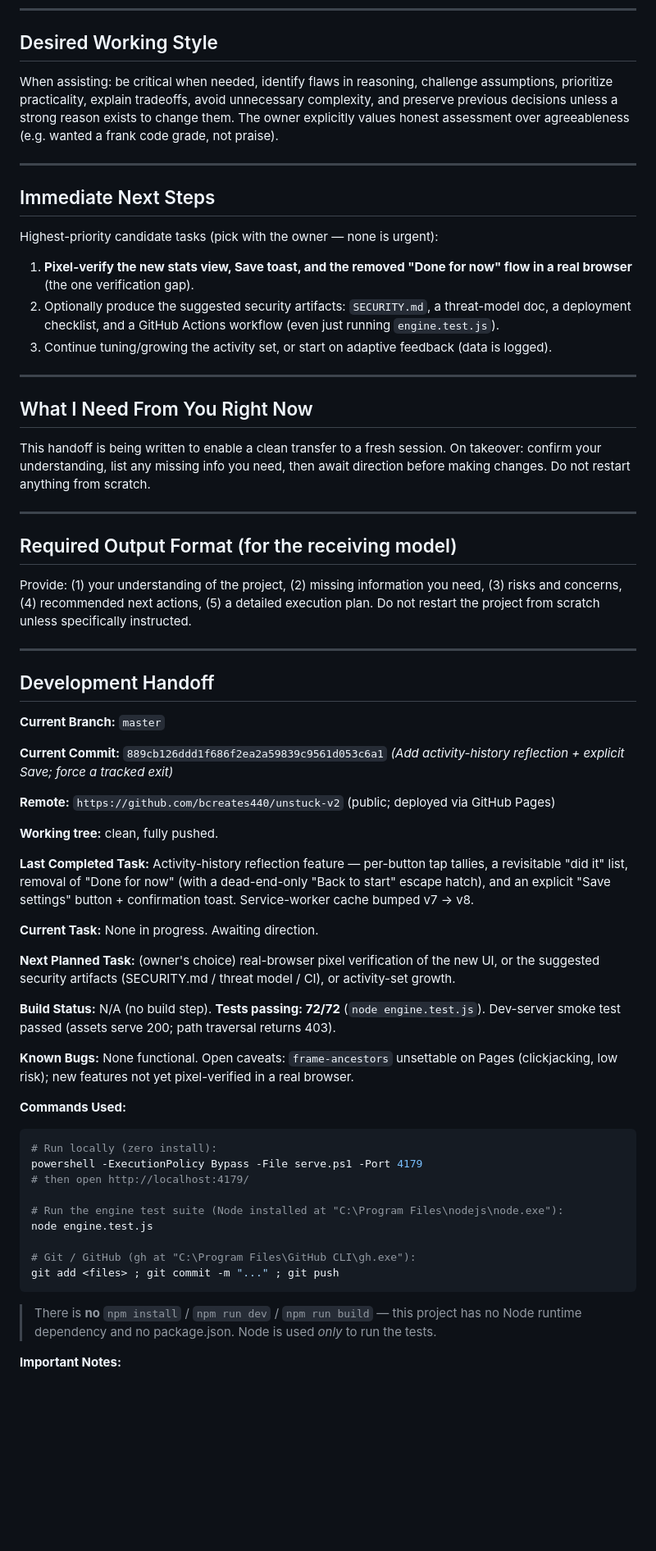
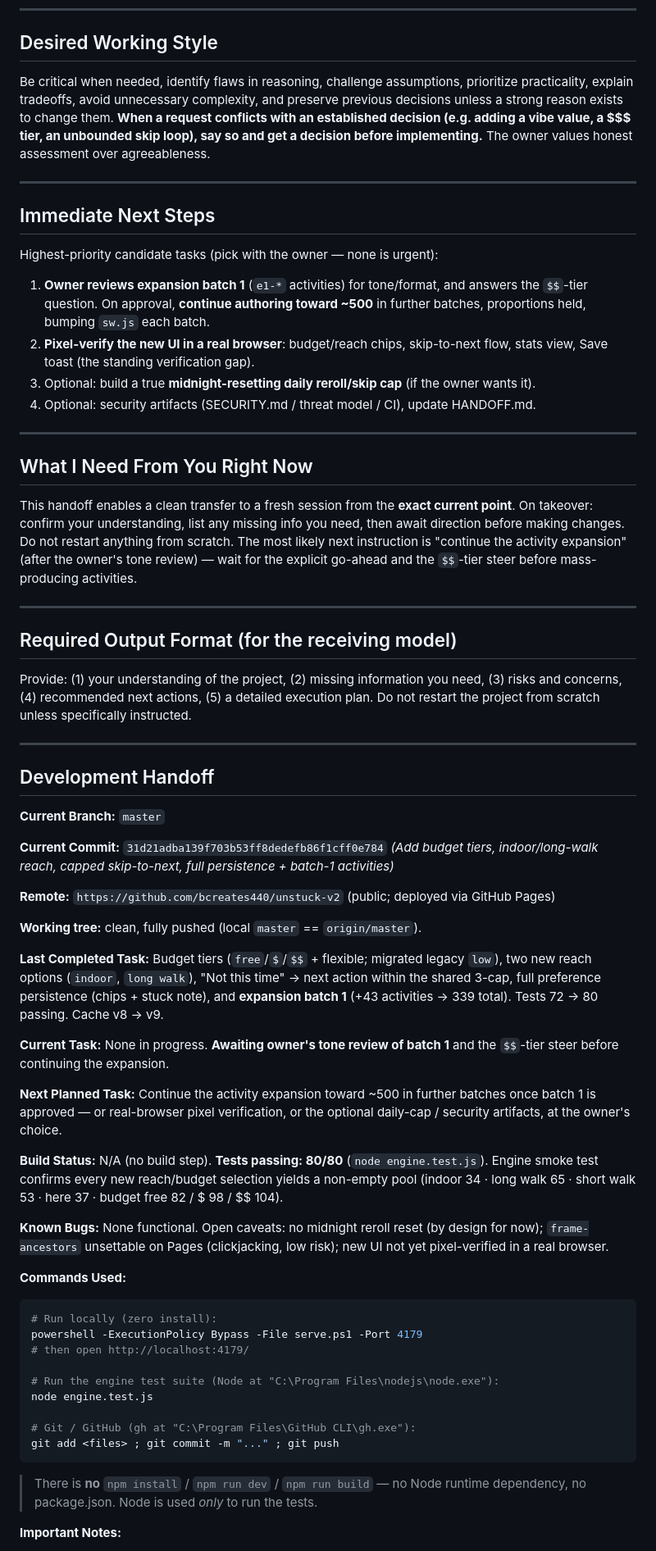
Before and after one commit to bcreates440/unstuck-v2, a Markdown page: PROJECT_HANDOFF.md, the part around one of its changes. Shown at 82% size. Rendered like a GitHub page; blank space fills up the shorter version.

````diff
--- a/PROJECT_HANDOFF.md
+++ b/PROJECT_HANDOFF.md
@@ -261,29 +296,34 @@ Flag any of these if they appear invalid for a requested change.
 
 ## Desired Working Style
 
-When assisting: be critical when needed, identify flaws in reasoning, challenge assumptions,
-prioritize practicality, explain tradeoffs, avoid unnecessary complexity, and preserve
-previous decisions unless a strong reason exists to change them. The owner explicitly values
-honest assessment over agreeableness (e.g. wanted a frank code grade, not praise).
+Be critical when needed, identify flaws in reasoning, challenge assumptions, prioritize
+practicality, explain tradeoffs, avoid unnecessary complexity, and preserve previous
+decisions unless a strong reason exists to change them. **When a request conflicts with an
+established decision (e.g. adding a vibe value, a $$$ tier, an unbounded skip loop), say so
+and get a decision before implementing.** The owner values honest assessment over agreeableness.
 
 ---
 
 ## Immediate Next Steps
 
 Highest-priority candidate tasks (pick with the owner — none is urgent):
-1. **Pixel-verify the new stats view, Save toast, and the removed "Done for now" flow in a
-   real browser** (the one verification gap).
-2. Optionally produce the suggested security artifacts: `SECURITY.md`, a threat-model doc, a
-   deployment checklist, and a GitHub Actions workflow (even just running `engine.test.js`).
-3. Continue tuning/growing the activity set, or start on adaptive feedback (data is logged).
+1. **Owner reviews expansion batch 1** (`e1-*` activities) for tone/format, and answers the
+   `$$`-tier question. On approval, **continue authoring toward ~500** in further batches,
+   proportions held, bumping `sw.js` each batch.
+2. **Pixel-verify the new UI in a real browser**: budget/reach chips, skip-to-next flow,
+   stats view, Save toast (the standing verification gap).
+3. Optional: build a true **midnight-resetting daily reroll/skip cap** (if the owner wants it).
+4. Optional: security artifacts (SECURITY.md / threat model / CI), update HANDOFF.md.
 
 ---
 
 ## What I Need From You Right Now
 
-This handoff is being written to enable a clean transfer to a fresh session. On takeover:
-confirm your understanding, list any missing info you need, then await direction before
-making changes. Do not restart anything from scratch.
+This handoff enables a clean transfer to a fresh session from the **exact current point**.
+On takeover: confirm your understanding, list any missing info you need, then await
+direction before making changes. Do not restart anything from scratch. The most likely next
+instruction is "continue the activity expansion" (after the owner's tone review) — wait for
+the explicit go-ahead and the `$$`-tier steer before mass-producing activities.
 
 ---
 
@@ -299,28 +339,32 @@ the project from scratch unless specifically instructed.
 
 **Current Branch:** `master`
 
-**Current Commit:** `889cb126ddd1f686f2ea2a59839c9561d053c6a1`
-*(Add activity-history reflection + explicit Save; force a tracked exit)*
+**Current Commit:** `31d21adba139f703b53ff8dedefb86f1cff0e784`
+*(Add budget tiers, indoor/long-walk reach, capped skip-to-next, full persistence + batch-1 activities)*
 
 **Remote:** `https://github.com/bcreates440/unstuck-v2` (public; deployed via GitHub Pages)
 
-**Working tree:** clean, fully pushed.
+**Working tree:** clean, fully pushed (local `master` == `origin/master`).
 
-**Last Completed Task:** Activity-history reflection feature — per-button tap tallies, a
-revisitable "did it" list, removal of "Done for now" (with a dead-end-only "Back to start"
-escape hatch), and an explicit "Save settings" button + confirmation toast. Service-worker
-cache bumped v7 → v8.
+**Last Completed Task:** Budget tiers (`free`/`$`/`$$` + flexible; migrated legacy `low`),
+two new reach options (`indoor`, `long walk`), "Not this time" → next action within the
+shared 3-cap, full preference persistence (chips + stuck note), and **expansion batch 1**
+(+43 activities → 339 total). Tests 72 → 80 passing. Cache v8 → v9.
 
-**Current Task:** None in progress. Awaiting direction.
+**Current Task:** None in progress. **Awaiting owner's tone review of batch 1** and the
+`$$`-tier steer before continuing the expansion.
 
-**Next Planned Task:** (owner's choice) real-browser pixel verification of the new UI, or the
-suggested security artifacts (SECURITY.md / threat model / CI), or activity-set growth.
+**Next Planned Task:** Continue the activity expansion toward ~500 in further batches once
+batch 1 is approved — or real-browser pixel verification, or the optional daily-cap /
+security artifacts, at the owner's choice.
 
-**Build Status:** N/A (no build step). **Tests passing: 72/72** (`node engine.test.js`).
-Dev-server smoke test passed (assets serve 200; path traversal returns 403).
+**Build Status:** N/A (no build step). **Tests passing: 80/80** (`node engine.test.js`).
+Engine smoke test confirms every new reach/budget selection yields a non-empty pool
+(indoor 34 · long walk 65 · short walk 53 · here 37 · budget free 82 / $ 98 / $$ 104).
 
-**Known Bugs:** None functional. Open caveats: `frame-ancestors` unsettable on Pages
-(clickjacking, low risk); new features not yet pixel-verified in a real browser.
+**Known Bugs:** None functional. Open caveats: no midnight reroll reset (by design for now);
+`frame-ancestors` unsettable on Pages (clickjacking, low risk); new UI not yet pixel-verified
+in a real browser.
 
 **Commands Used:**
 ```powershell
@@ -328,14 +372,14 @@ Dev-server smoke test passed (assets serve 200; path traversal returns 403).
 powershell -ExecutionPolicy Bypass -File serve.ps1 -Port 4179
 # then open http://localhost:4179/
 
-# Run the engine test suite (Node installed at "C:\Program Files\nodejs\node.exe"):
+# Run the engine test suite (Node at "C:\Program Files\nodejs\node.exe"):
 node engine.test.js
 
 # Git / GitHub (gh at "C:\Program Files\GitHub CLI\gh.exe"):
 git add <files> ; git commit -m "..." ; git push
 ```
-> There is **no** `npm install` / `npm run dev` / `npm run build` — this project has no
-> Node runtime dependency and no package.json. Node is used *only* to run the tests.
+> There is **no** `npm install` / `npm run dev` / `npm run build` — no Node runtime
+> dependency, no package.json. Node is used *only* to run the tests.
 
 **Important Notes:**
 - Do not refactor unrelated code.
````
Also changed, not shown: other parts of PROJECT_HANDOFF.md (+141 -103 lines).
